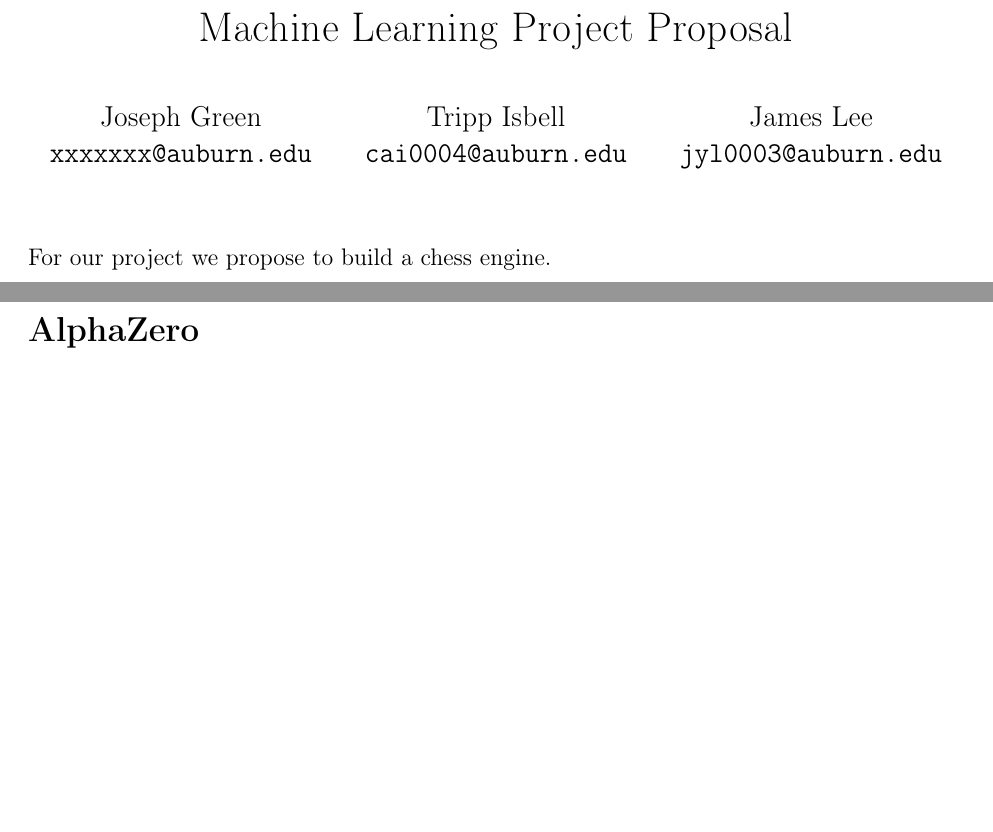
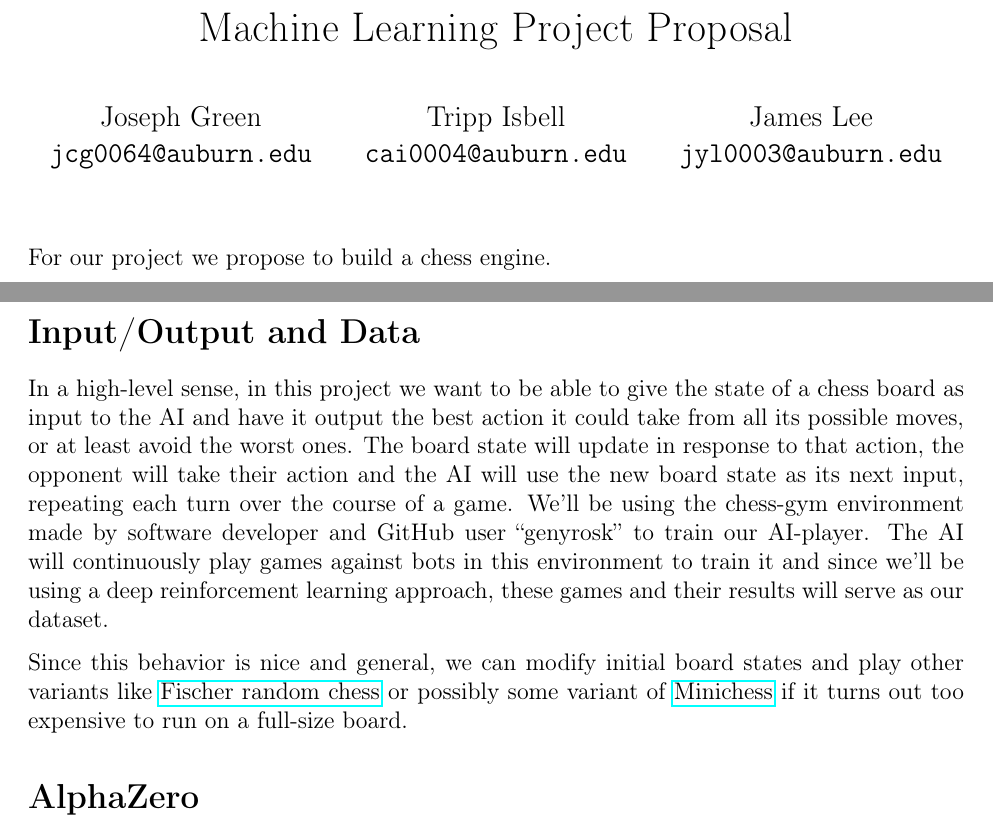
Before and after one commit to Carbonationalism/MLproject, a LaTeX document (proposal/proposal.tex): two parts of pages 1 and 2 of 2 before the commit and two parts of pages 1 and 2 of 3 after it, joined at a grey line, cut so that both start at the same text, the shorter picture padded with empty space. Compiled offline with pdfLaTeX.

Commit message:
finished project proposal

```diff
--- a/proposal/proposal.tex
+++ b/proposal/proposal.tex
@@ -4,7 +4,7 @@
 \title{Machine Learning Project Proposal}
 \author{
   Joseph Green\\
-  \texttt{xxxxxxx@auburn.edu}
+  \texttt{jcg0064@auburn.edu}
   \and
   Tripp Isbell\\
   \texttt{cai0004@auburn.edu}
@@ -28,6 +28,11 @@ Deep reinforcement learning has presented a new approach to building an optimal
 
 We are neither good at chess, nor good at reinforcement learning (and also we don't have near the resources of DeepMind), so we don't expect to design an engine to achieve near the performance of these others. However, we'd like to develop a modest engine using reinforcement learning that performs somewhat well and can be trained in a reasonable amount of time. Since StockFish does provide varying levels of handicaps (achieved by limiting the amount of lookahead moves in their search), we can use it as both a baseline (StockFish level 1) and an oracle (StockFish unleashed). We hope to build something maybe competitive with StockFish 3 or so.
 
+\section*{Input/Output and Data}
+In a high-level sense, in this project we want to be able to give the state of a chess board as input to the AI and have it output the best action it could take from all its possible moves, or at least avoid the worst ones. The board state will update in response to that action, the opponent will take their action and the AI will use the new board state as its next input, repeating each turn over the course of a game. We’ll be using the chess-gym environment made by software developer and GitHub user “genyrosk” to train our AI-player. The AI will continuously play games against bots in this environment to train it and since we’ll be using a deep reinforcement learning approach, these games and their results will serve as our dataset.
+
+Since this behavior is nice and general, we can modify initial board states and play other variants like \href{https://en.wikipedia.org/wiki/Fischer_random_chess}{Fischer random chess} or possibly some variant of \href{https://en.wikipedia.org/wiki/Minichess}{Minichess} if it turns out too expensive to run on a full-size board.
+
 \section*{AlphaZero}
 The algorithm used in the AlphaZero algorithm utilizes deep neural networks and a tabula rasa reinforcement learning algorithm. Furthermore, instead of using alpha-beta search with domain-specific enhancements, AlphaZero uses a more general search algorithm—\href{https://en.wikipedia.org/wiki/Monte_Carlo_tree_search}{the Monte Carlo tree search} algorithm. Also, in terms of self-play, the games are generated by using the latest parameters for this neural network which skips the selection of a best player which is used by AlphaGo Zero a predecessor of AlphaZero. Lastly, the generalized AlphaZero algorithm has managed to outperform many of its competitors such as Stockfish in chess after just 4 hours and Elmo in shogi after only 2 hours. Thus, we believe that we can utilize some of the ideas used in the AlphaZero algorithm to our chess engine. However, given our limited resources, we will have to adapt/decide on what is feasible and what is not in this paper and algorithm.
 
```
Also changed, not shown: proposal/proposal.pdf.
